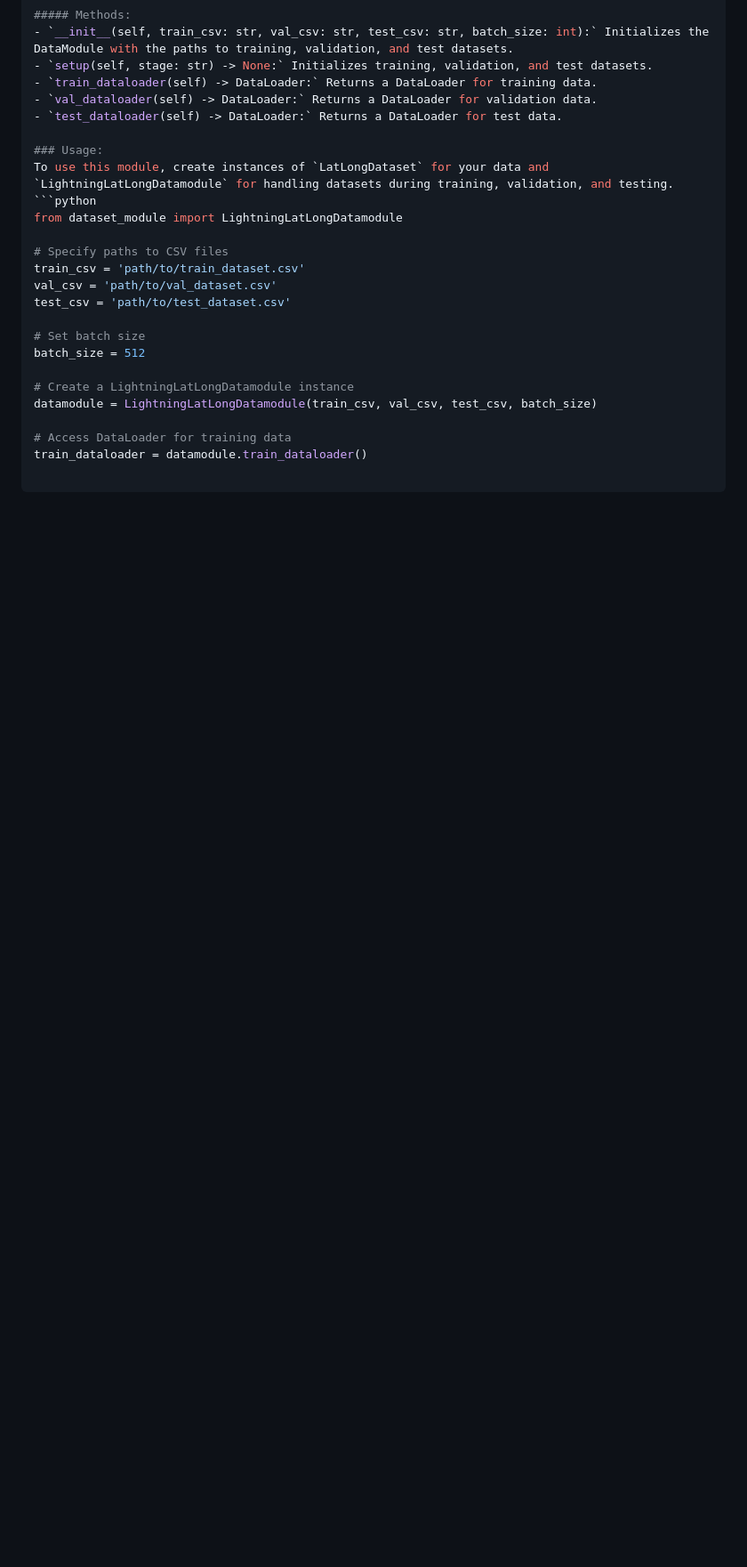
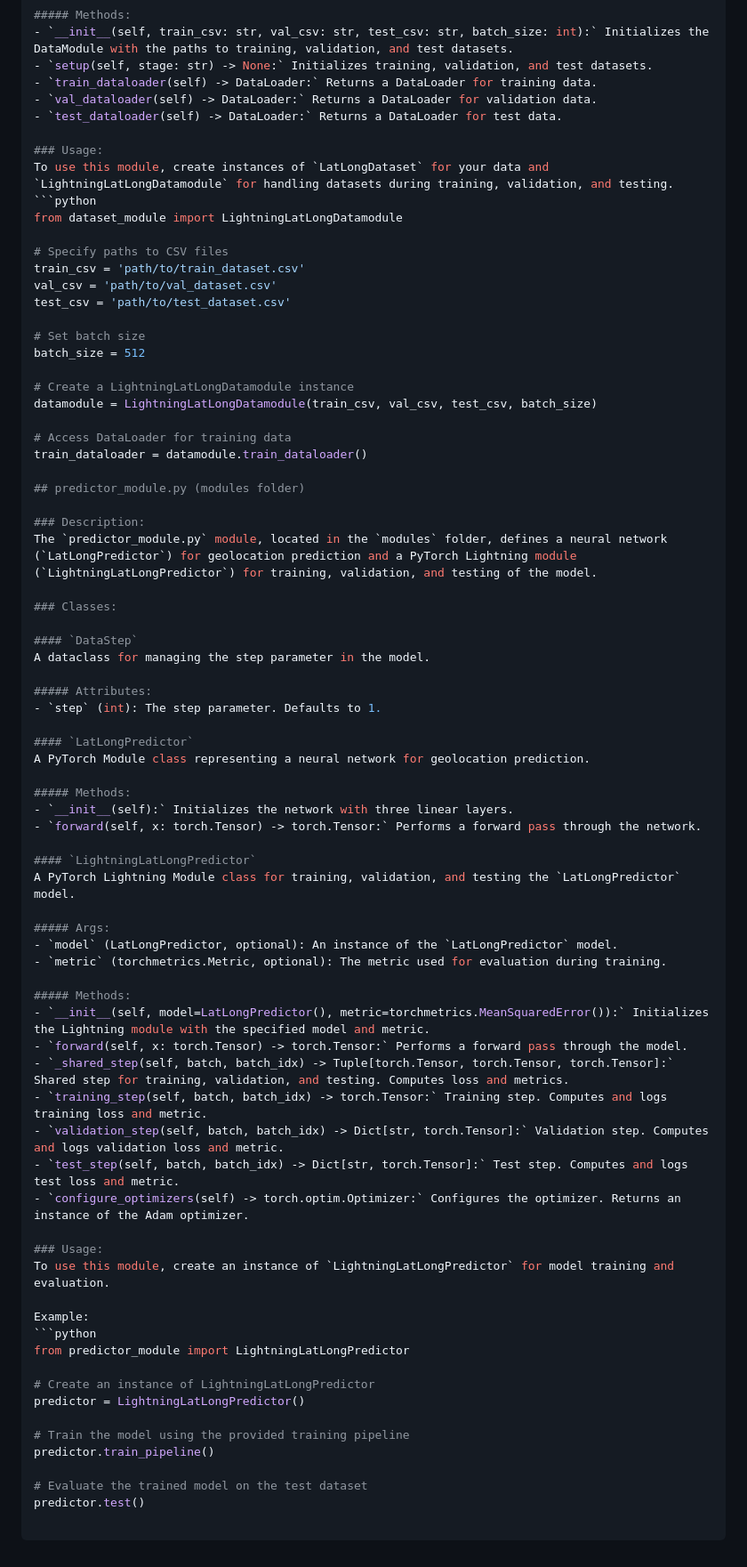
Before and after one commit to Dawidemm/iss-position-prediction, a Markdown page: README.md, the part around the change. Shown at 89% size. Rendered like a GitHub page; blank space fills up the shorter version.

Commit message:
feat: describe predictormodule

````diff
--- a/README.md
+++ b/README.md
@@ -88,3 +88,55 @@ datamodule = LightningLatLongDatamodule(train_csv, val_csv, test_csv, batch_size
 
 # Access DataLoader for training data
 train_dataloader = datamodule.train_dataloader()
+
+## predictor_module.py (modules folder)
+
+### Description:
+The `predictor_module.py` module, located in the `modules` folder, defines a neural network (`LatLongPredictor`) for geolocation prediction and a PyTorch Lightning module (`LightningLatLongPredictor`) for training, validation, and testing of the model.
+
+### Classes:
+
+#### `DataStep`
+A dataclass for managing the step parameter in the model.
+
+##### Attributes:
+- `step` (int): The step parameter. Defaults to 1.
+
+#### `LatLongPredictor`
+A PyTorch Module class representing a neural network for geolocation prediction.
+
+##### Methods:
+- `__init__(self):` Initializes the network with three linear layers.
+- `forward(self, x: torch.Tensor) -> torch.Tensor:` Performs a forward pass through the network.
+
+#### `LightningLatLongPredictor`
+A PyTorch Lightning Module class for training, validation, and testing the `LatLongPredictor` model.
+
+##### Args:
+- `model` (LatLongPredictor, optional): An instance of the `LatLongPredictor` model.
+- `metric` (torchmetrics.Metric, optional): The metric used for evaluation during training.
+
+##### Methods:
+- `__init__(self, model=LatLongPredictor(), metric=torchmetrics.MeanSquaredError()):` Initializes the Lightning module with the specified model and metric.
+- `forward(self, x: torch.Tensor) -> torch.Tensor:` Performs a forward pass through the model.
+- `_shared_step(self, batch, batch_idx) -> Tuple[torch.Tensor, torch.Tensor, torch.Tensor]:` Shared step for training, validation, and testing. Computes loss and metrics.
+- `training_step(self, batch, batch_idx) -> torch.Tensor:` Training step. Computes and logs training loss and metric.
+- `validation_step(self, batch, batch_idx) -> Dict[str, torch.Tensor]:` Validation step. Computes and logs validation loss and metric.
+- `test_step(self, batch, batch_idx) -> Dict[str, torch.Tensor]:` Test step. Computes and logs test loss and metric.
+- `configure_optimizers(self) -> torch.optim.Optimizer:` Configures the optimizer. Returns an instance of the Adam optimizer.
+
+### Usage:
+To use this module, create an instance of `LightningLatLongPredictor` for model training and evaluation.
+
+Example:
+```python
+from predictor_module import LightningLatLongPredictor
+
+# Create an instance of LightningLatLongPredictor
+predictor = LightningLatLongPredictor()
+
+# Train the model using the provided training pipeline
+predictor.train_pipeline()
+
+# Evaluate the trained model on the test dataset
+predictor.test()
````
